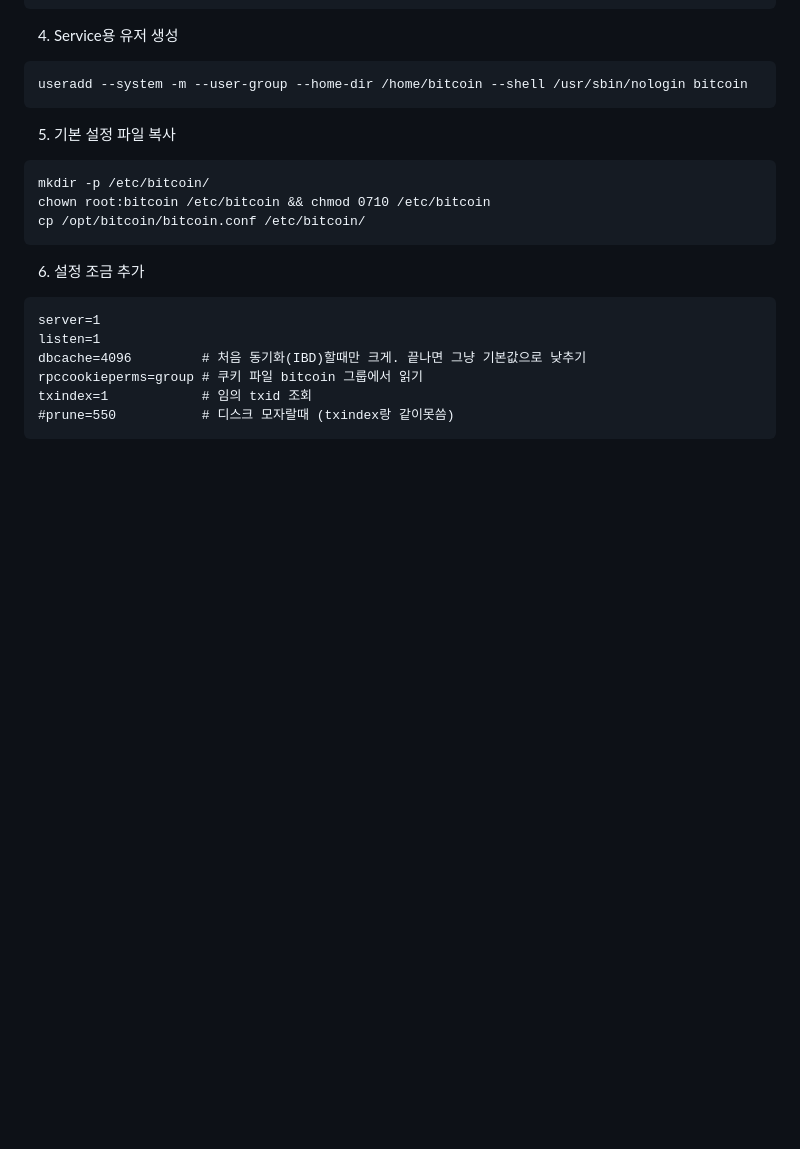
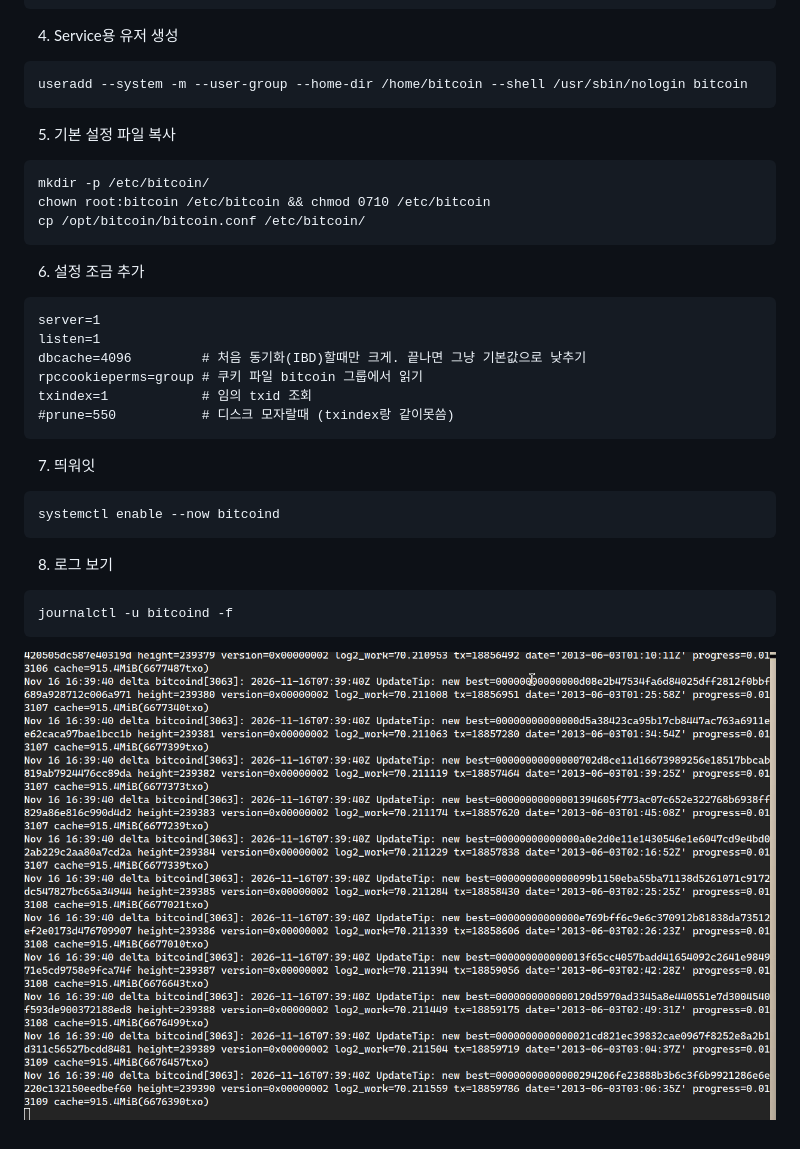
Before and after one commit to dilluti0n/bitcoin-node, a Markdown page: README.md, the part around the change. GitHub-like rendering; pictures changed too: img/bitcoind-log.png (added); blank space fills up the shorter version.

Commit message:
Start

````diff
--- a/README.md
+++ b/README.md
@@ -52,3 +52,15 @@ rpccookieperms=group # 쿠키 파일 bitcoin 그룹에서 읽기
 txindex=1            # 임의 txid 조회
 #prune=550           # 디스크 모자랄때 (txindex랑 같이못씀)
 ```
+
+7. 띄워잇
+```
+systemctl enable --now bitcoind
+```
+
+8. 로그 보기
+```
+journalctl -u bitcoind -f
+```
+
+![bitcoind 로그](./img/bitcoind-log.png)
````
